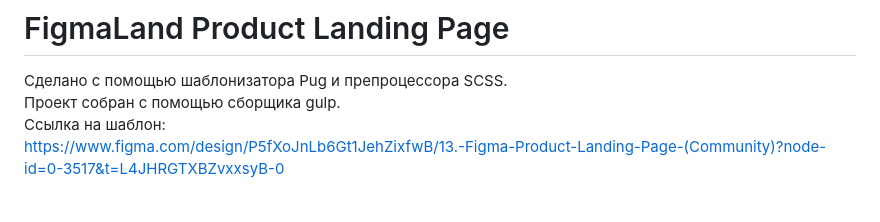
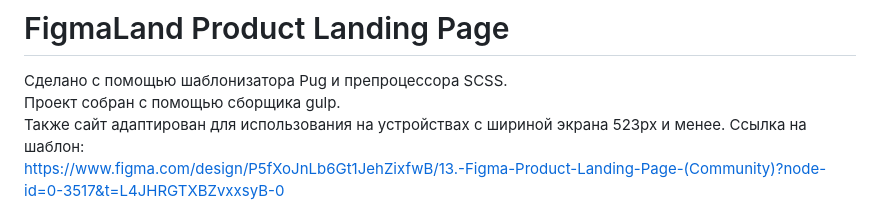
Before and after one commit to sane43k/FigmaLand-Product-Landing-Page, a Markdown page: README.md, the part around the change. GitHub-like rendering.

```diff
--- a/README.md
+++ b/README.md
@@ -2,6 +2,7 @@
 
 Сделано с помощью шаблонизатора Pug и препроцессора SCSS.
 Проект собран с помощью сборщика gulp.
+Также сайт адаптирован для использования на устройствах с шириной экрана 523px и менее.
 Ссылка на шаблон:
 https://www.figma.com/design/P5fXoJnLb6Gt1JehZixfwB/13.-Figma-Product-Landing-Page-(Community)?node-id=0-3517&t=L4JHRGTXBZvxxsyB-0
 
```
Also changed, not shown: README-en.md (+1 -0 lines).
